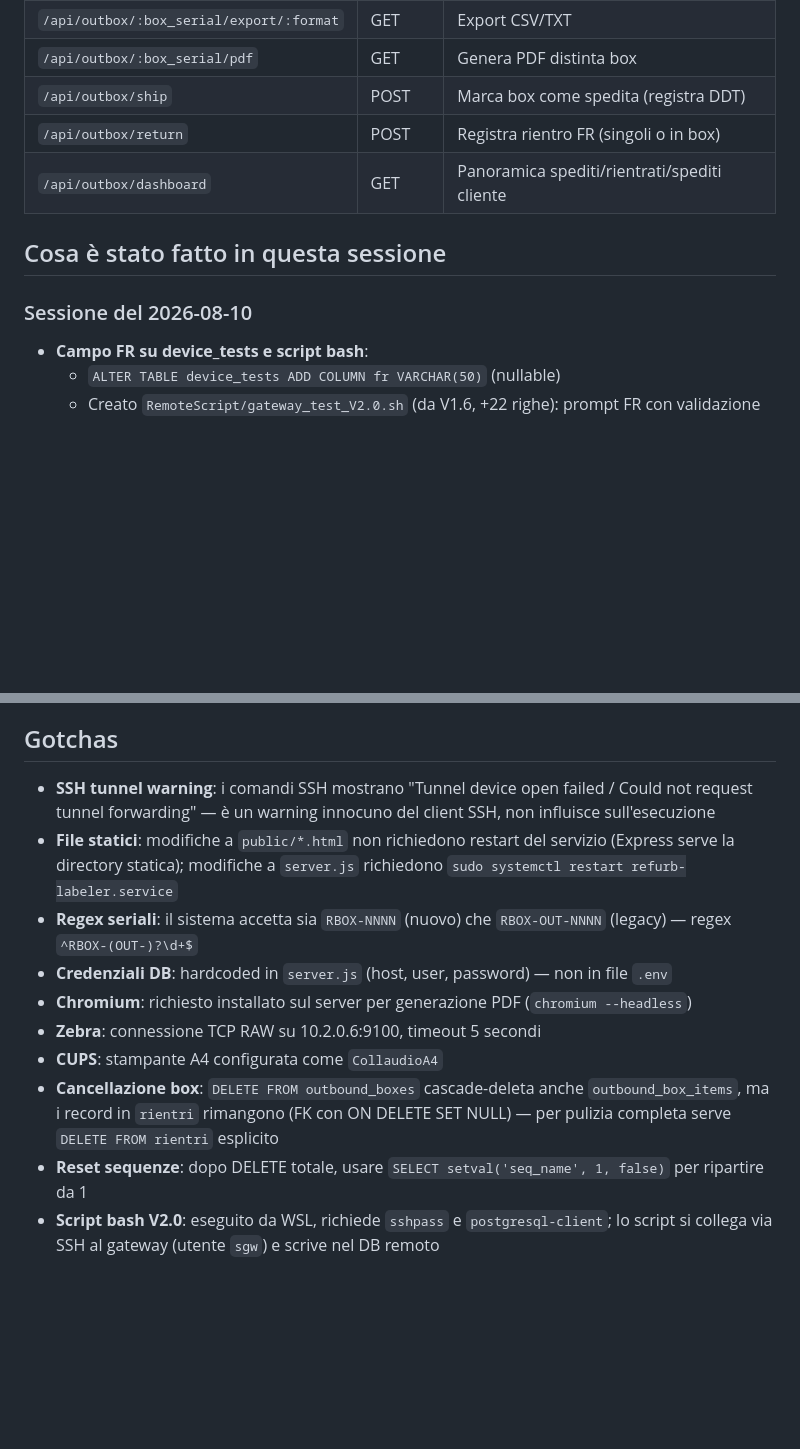
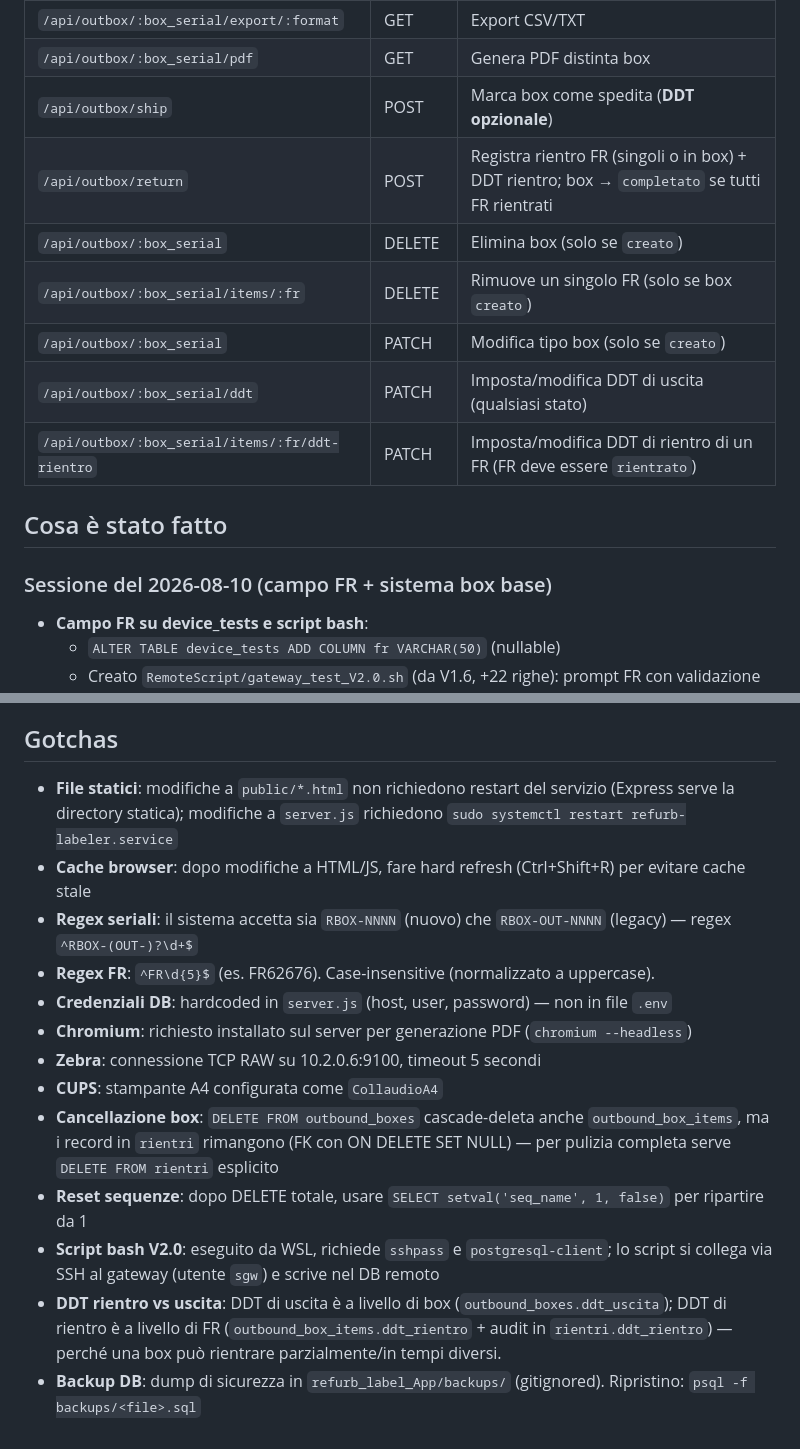
Before and after one commit to bazzi76/refurb_label_App, a Markdown page: CONTEXT.md, 2 parts joined by grey strips. Drawn GitHub-style; blank space fills up the shorter version.

```diff
--- a/CONTEXT.md
+++ b/CONTEXT.md
@@ -72,12 +77,16 @@ refurb_label_App/
 | `/api/outbox/:box_serial/export/:format` | GET | Export CSV/TXT |
 | `/api/outbox/:box_serial/pdf` | GET | Genera PDF distinta box |
-| `/api/outbox/ship` | POST | Marca box come spedita (registra DDT) |
-| `/api/outbox/return` | POST | Registra rientro FR (singoli o in box) |
-| `/api/outbox/dashboard` | GET | Panoramica spediti/rientrati/spediti cliente |
+| `/api/outbox/ship` | POST | Marca box come spedita (**DDT opzionale**) |
+| `/api/outbox/return` | POST | Registra rientro FR (singoli o in box) + DDT rientro; box → `completato` se tutti FR rientrati |
+| `/api/outbox/:box_serial` | DELETE | Elimina box (solo se `creato`) |
+| `/api/outbox/:box_serial/items/:fr` | DELETE | Rimuove un singolo FR (solo se box `creato`) |
+| `/api/outbox/:box_serial` | PATCH | Modifica tipo box (solo se `creato`) |
+| `/api/outbox/:box_serial/ddt` | PATCH | Imposta/modifica DDT di uscita (qualsiasi stato) |
+| `/api/outbox/:box_serial/items/:fr/ddt-rientro` | PATCH | Imposta/modifica DDT di rientro di un FR (FR deve essere `rientrato`) |
 
-## Cosa è stato fatto in questa sessione
+## Cosa è stato fatto
 
-### Sessione del 2026-08-10
+### Sessione del 2026-08-10 (campo FR + sistema box base)
 
 - **Campo FR su device_tests e script bash**:
   - `ALTER TABLE device_tests ADD COLUMN fr VARCHAR(50)` (nullable)
@@ -143,9 +146,10 @@ refurb_label_App/
 
 ## Gotchas
 
-- **SSH tunnel warning**: i comandi SSH mostrano "Tunnel device open failed / Could not request tunnel forwarding" — è un warning innocuno del client SSH, non influisce sull'esecuzione
 - **File statici**: modifiche a `public/*.html` non richiedono restart del servizio (Express serve la directory statica); modifiche a `server.js` richiedono `sudo systemctl restart refurb-labeler.service`
+- **Cache browser**: dopo modifiche a HTML/JS, fare hard refresh (Ctrl+Shift+R) per evitare cache stale
 - **Regex seriali**: il sistema accetta sia `RBOX-NNNN` (nuovo) che `RBOX-OUT-NNNN` (legacy) — regex `^RBOX-(OUT-)?\d+$`
+- **Regex FR**: `^FR\d{5}$` (es. FR62676). Case-insensitive (normalizzato a uppercase).
 - **Credenziali DB**: hardcoded in `server.js` (host, user, password) — non in file `.env`
 - **Chromium**: richiesto installato sul server per generazione PDF (`chromium --headless`)
 - **Zebra**: connessione TCP RAW su 10.2.0.6:9100, timeout 5 secondi
@@ -153,3 +157,5 @@ refurb_label_App/
 - **Cancellazione box**: `DELETE FROM outbound_boxes` cascade-deleta anche `outbound_box_items`, ma i record in `rientri` rimangono (FK con ON DELETE SET NULL) — per pulizia completa serve `DELETE FROM rientri` esplicito
 - **Reset sequenze**: dopo DELETE totale, usare `SELECT setval('seq_name', 1, false)` per ripartire da 1
 - **Script bash V2.0**: eseguito da WSL, richiede `sshpass` e `postgresql-client`; lo script si collega via SSH al gateway (utente `sgw`) e scrive nel DB remoto
+- **DDT rientro vs uscita**: DDT di uscita è a livello di box (`outbound_boxes.ddt_uscita`); DDT di rientro è a livello di FR (`outbound_box_items.ddt_rientro` + audit in `rientri.ddt_rientro`) — perché una box può rientrare parzialmente/in tempi diversi.
+- **Backup DB**: dump di sicurezza in `refurb_label_App/backups/` (gitignored). Ripristino: `psql -f backups/<file>.sql`
```
Also changed, not shown: other parts of CONTEXT.md (+57 -58 lines).
